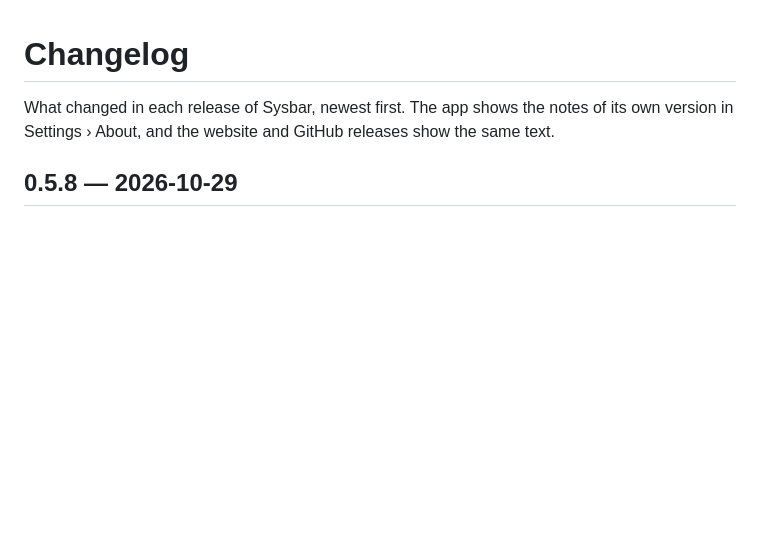
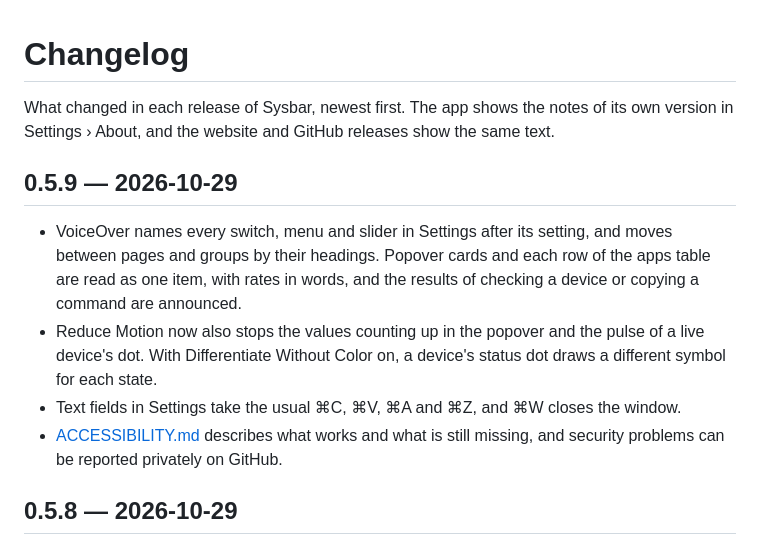
Before and after one commit to Atanur/sysbar, a Markdown page: CHANGELOG.md, the part around the change. Rendered like a GitHub page; blank space fills up the shorter version.

Commit message:
docs: changelog for 0.5.9

```diff
--- a/CHANGELOG.md
+++ b/CHANGELOG.md
@@ -2,6 +2,13 @@
 
 What changed in each release of Sysbar, newest first. The app shows the notes of its own version in
 Settings › About, and the website and GitHub releases show the same text.
+
+## 0.5.9 — 2026-10-29
+
+- VoiceOver names every switch, menu and slider in Settings after its setting, and moves between pages and groups by their headings. Popover cards and each row of the apps table are read as one item, with rates in words, and the results of checking a device or copying a command are announced.
+- Reduce Motion now also stops the values counting up in the popover and the pulse of a live device's dot. With Differentiate Without Color on, a device's status dot draws a different symbol for each state.
+- Text fields in Settings take the usual ⌘C, ⌘V, ⌘A and ⌘Z, and ⌘W closes the window.
+- [ACCESSIBILITY.md](https://github.com/Atanur/sysbar/blob/main/ACCESSIBILITY.md) describes what works and what is still missing, and security problems can be reported privately on GitHub.
 
 ## 0.5.8 — 2026-10-29
 
```
